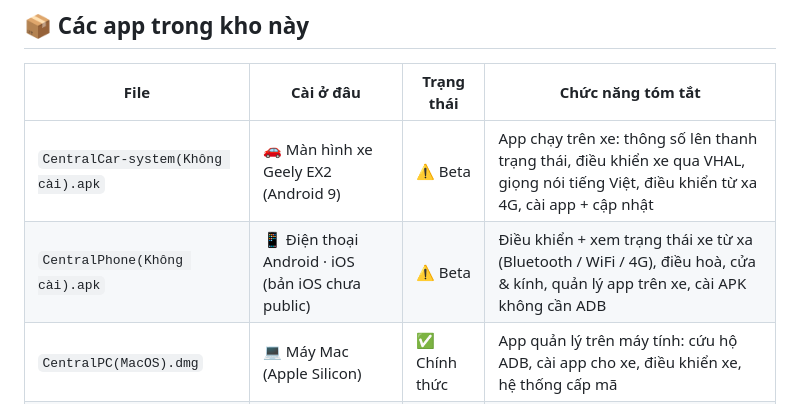
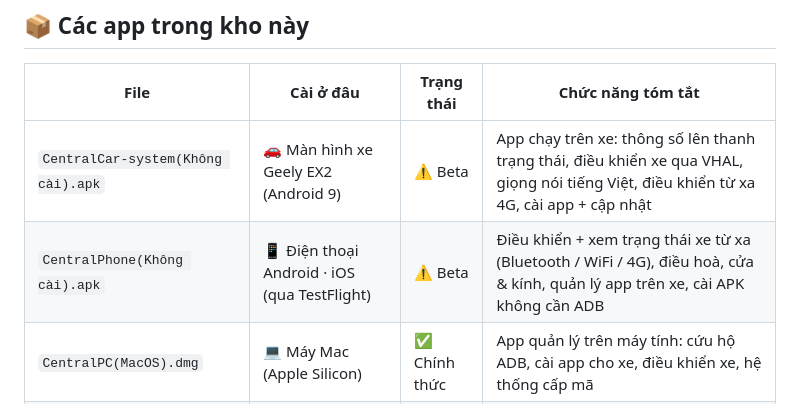
Before and after one commit to ToanMobile/geely-ex2-artifacts, a Markdown page: README.md, the part around the change. GitHub-like rendering.

Commit message:
README: iOS phân phối qua TestFlight

```diff
--- a/README.md
+++ b/README.md
@@ -32,7 +32,7 @@
 | File | Cài ở đâu | Trạng thái | Chức năng tóm tắt |
 |---|---|---|---|
 | `CentralCar-system(Không cài).apk` | 🚗 Màn hình xe Geely EX2 (Android 9) | ⚠️ Beta | App chạy trên xe: thông số lên thanh trạng thái, điều khiển xe qua VHAL, giọng nói tiếng Việt, điều khiển từ xa 4G, cài app + cập nhật |
-| `CentralPhone(Không cài).apk` | 📱 Điện thoại Android · iOS (bản iOS chưa public) | ⚠️ Beta | Điều khiển + xem trạng thái xe từ xa (Bluetooth / WiFi / 4G), điều hoà, cửa & kính, quản lý app trên xe, cài APK không cần ADB |
+| `CentralPhone(Không cài).apk` | 📱 Điện thoại Android · iOS (qua TestFlight) | ⚠️ Beta | Điều khiển + xem trạng thái xe từ xa (Bluetooth / WiFi / 4G), điều hoà, cửa & kính, quản lý app trên xe, cài APK không cần ADB |
 | `CentralPC(MacOS).dmg` | 💻 Máy Mac (Apple Silicon) | ✅ Chính thức | App quản lý trên máy tính: cứu hộ ADB, cài app cho xe, điều khiển xe, hệ thống cấp mã |
 | `CentralPC(Windows).exe` | 💻 Máy Windows | ✅ Chính thức | Bản Windows của CentralPC — cùng chức năng như bản macOS |
 
```
